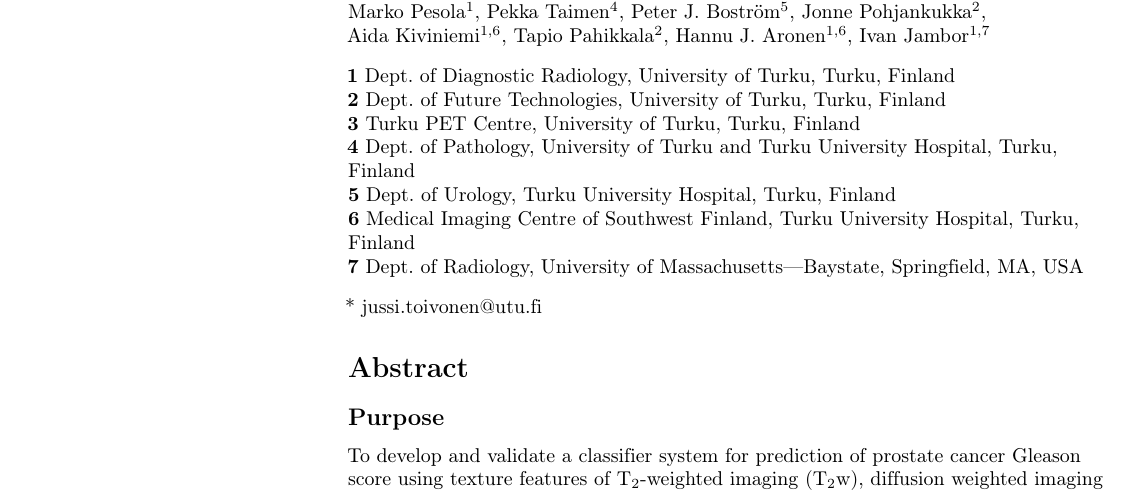
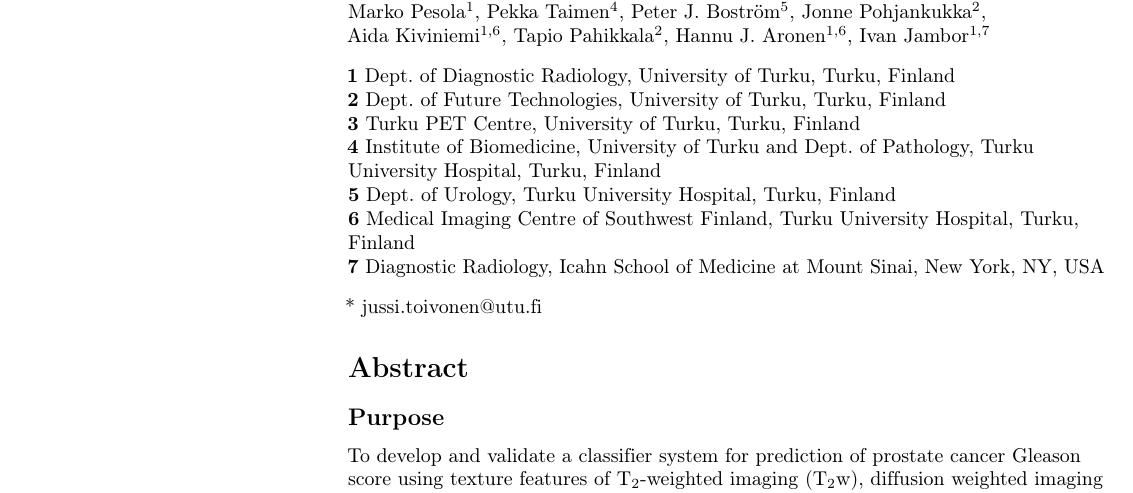
Before and after one commit to jupito/Texture-manuscript-v3, a LaTeX document (main-plos.tex): part of page 1 of 35, cut so that both start at the same text. Compiled offline with pdfLaTeX.

Commit message:
affiliations

```diff
--- a/main-plos.tex
+++ b/main-plos.tex
@@ -273,11 +273,12 @@ Ivan~Jambor\textsuperscript{1,7}
 \textbf{1} \deptdr, \utu, \turku\\
 \textbf{2} \deptft, \utu, \turku\\
 \textbf{3} Turku PET Centre, \utu, \turku\\
-\textbf{4} Dept.\ of Pathology, \utu{} and \tyks, \turku\\
+\textbf{4} Institute of Biomedicine, \utu{} and
+    Dept.\ of Pathology, \tyks, \turku\\
 \textbf{5} Dept.\ of Urology, \tyks, \turku\\
 \textbf{6} Medical Imaging Centre of Southwest Finland, \tyks, \turku\\
-\textbf{7} Dept.\ of Radiology, University of Massachusetts---Baystate,
-Springfield, MA, USA\\
+\textbf{7} Diagnostic Radiology, Icahn School of Medicine at Mount Sinai, New
+    York, NY, USA\\
 \bigskip
 
 % Insert additional author notes using the symbols described below. Insert
```
